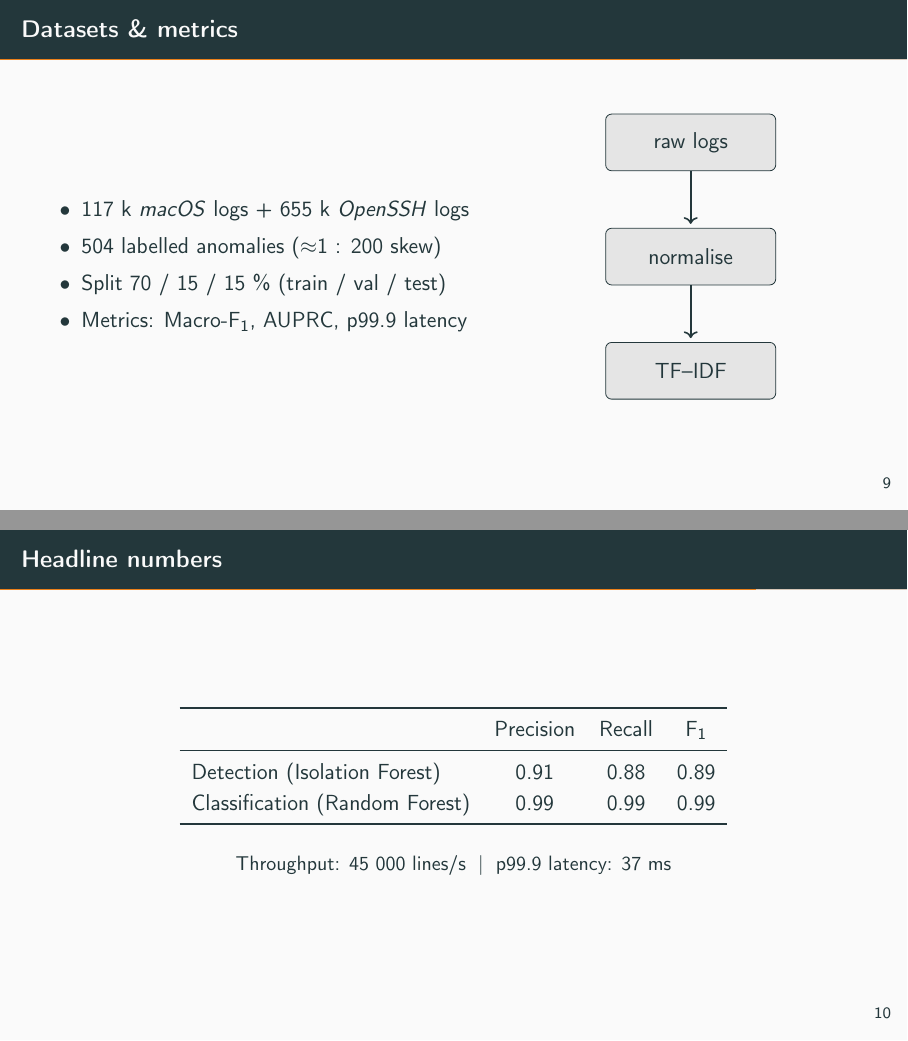
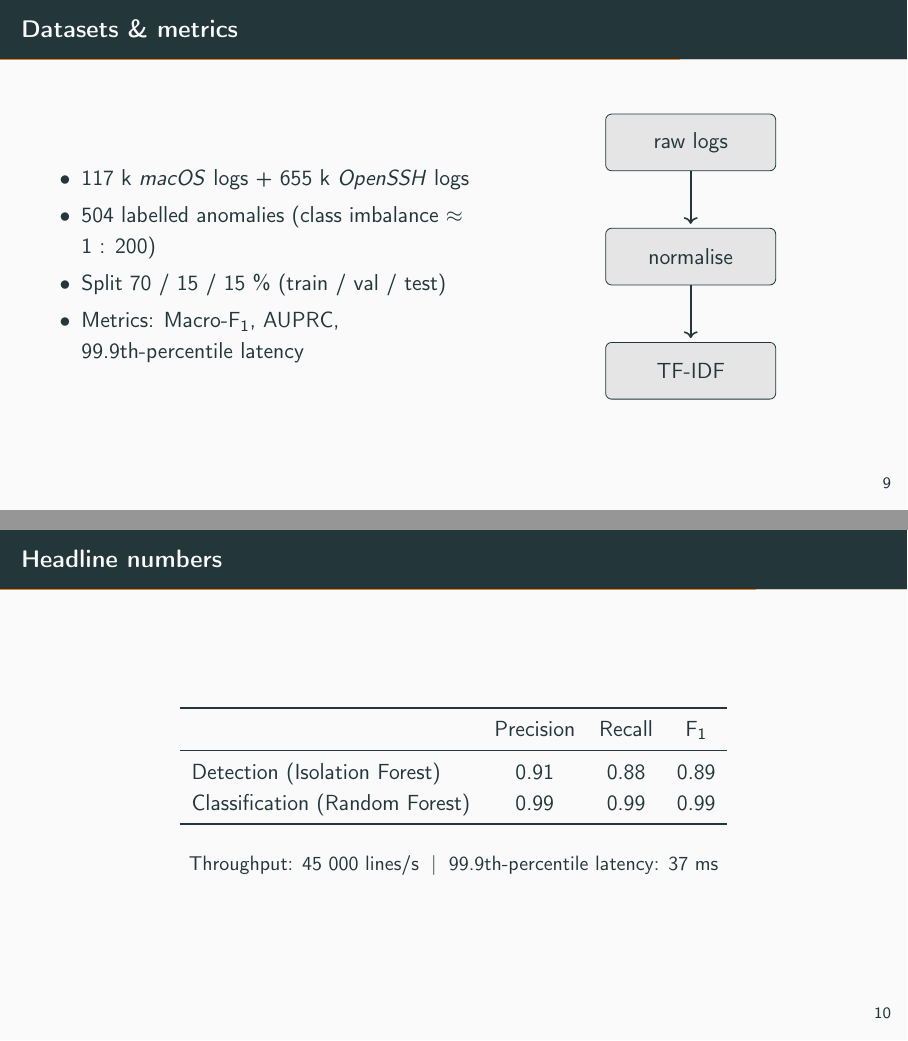
Before and after one commit to maidalisic/defensio, LaTeX slides (main.tex): pages 31 and 33 of 39, joined at a grey line. Compiled offline with pdfLaTeX.

Commit message:
smaller canges

```diff
--- a/main.tex
+++ b/main.tex
@@ -323,9 +323,9 @@
   \column{.55\linewidth}
   \begin{itemize}[<+->]
      \item 117 k \textit{macOS} logs + 655 k \textit{OpenSSH} logs
-     \item 504 labelled anomalies ($\approx$1 : 200 skew)
+     \item 504 labelled anomalies (class imbalance $\approx$ 1 : 200)
      \item Split 70 / 15 / 15 \% (train / val / test)
-     \item Metrics: Macro-F\textsubscript{1}, AUPRC, p99.9 latency
+     \item Metrics: Macro-F\textsubscript{1}, AUPRC, 99.9th-percentile latency
   \end{itemize}
   \column{.45\linewidth}
     \centering
@@ -346,7 +346,7 @@
     ]
     \node[box] (raw)  {raw logs};
     \node[box, below=of raw]  (norm) {normalise};
-    \node[box, below=of norm] (vec) {TF–IDF};
+    \node[box, below=of norm] (vec) {TF-IDF};
     % gerade Pfeile von Mitte zu Mitte
     \draw[arr] (raw.south) -- (norm.north);
     \draw[arr] (norm.south) -- (vec.north);
@@ -393,7 +393,7 @@
 
 \vspace{.8em}
 \small
-Throughput: 45 000 lines/s \;|\; p99.9 latency: 37 ms
+Throughput: 45 000 lines/s \;|\; 99.9th‑percentile latency: 37 ms
 \end{frame}
 
 % ================================================================
```
Also changed, not shown: main.pdf, main.tex (10 more changed lines).
